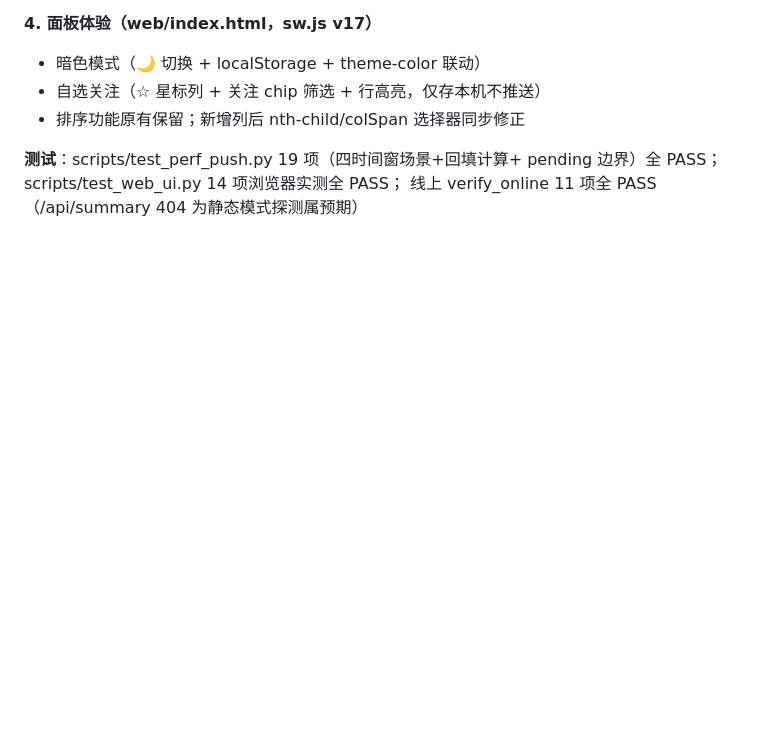
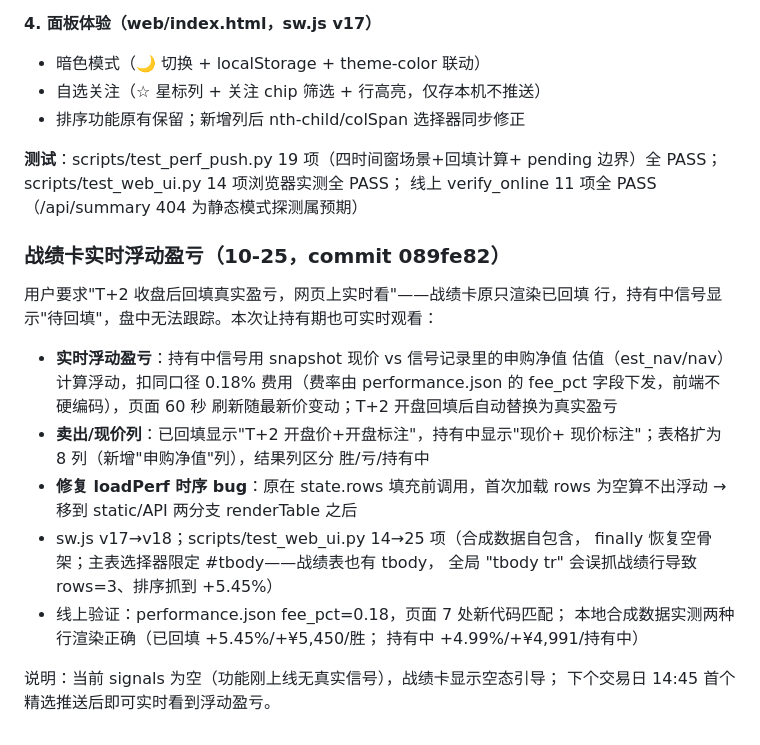
Before and after one commit to zengxiang21/lof-monitor, a Markdown page: docs/DEVLOG.md, the part around the change. GitHub-like rendering; blank space fills up the shorter version.

Commit message:
repair: docs/DEVLOG.md

```diff
--- a/docs/DEVLOG.md
+++ b/docs/DEVLOG.md
@@ -667,3 +667,26 @@
 **测试**：scripts/test_perf_push.py 19 项（四时间窗场景+回填计算+
 pending 边界）全 PASS；scripts/test_web_ui.py 14 项浏览器实测全 PASS；
 线上 verify_online 11 项全 PASS（/api/summary 404 为静态模式探测属预期）
+
+### 战绩卡实时浮动盈亏（10-25，commit 089fe82）
+
+用户要求"T+2 收盘后回填真实盈亏，网页上实时看"——战绩卡原只渲染已回填
+行，持有中信号显示"待回填"，盘中无法跟踪。本次让持有期也可实时观看：
+
+- **实时浮动盈亏**：持有中信号用 snapshot 现价 vs 信号记录里的申购净值
+  估值（est_nav/nav）计算浮动，扣同口径 0.18% 费用（费率由
+  performance.json 的 fee_pct 字段下发，前端不硬编码），页面 60 秒
+  刷新随最新价变动；T+2 开盘回填后自动替换为真实盈亏
+- **卖出/现价列**：已回填显示"T+2 开盘价+开盘标注"，持有中显示"现价+
+  现价标注"；表格扩为 8 列（新增"申购净值"列），结果列区分 胜/亏/持有中
+- **修复 loadPerf 时序 bug**：原在 state.rows 填充前调用，首次加载
+  rows 为空算不出浮动 → 移到 static/API 两分支 renderTable 之后
+- sw.js v17→v18；scripts/test_web_ui.py 14→25 项（合成数据自包含，
+  finally 恢复空骨架；主表选择器限定 #tbody——战绩表也有 tbody，
+  全局 "tbody tr" 会误抓战绩行导致 rows=3、排序抓到 +5.45%）
+- 线上验证：performance.json fee_pct=0.18，页面 7 处新代码匹配；
+  本地合成数据实测两种行渲染正确（已回填 +5.45%/+¥5,450/胜；
+  持有中 +4.99%/+¥4,991/持有中）
+
+说明：当前 signals 为空（功能刚上线无真实信号），战绩卡显示空态引导；
+下个交易日 14:45 首个精选推送后即可实时看到浮动盈亏。
```
